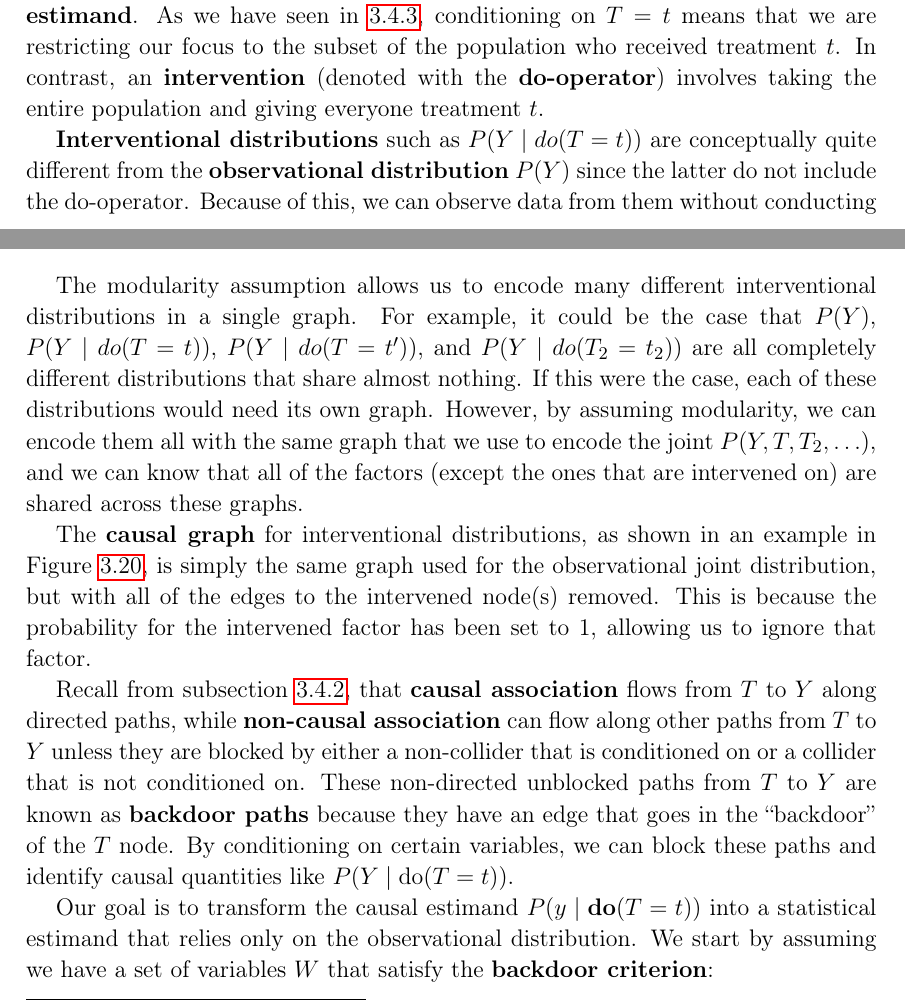
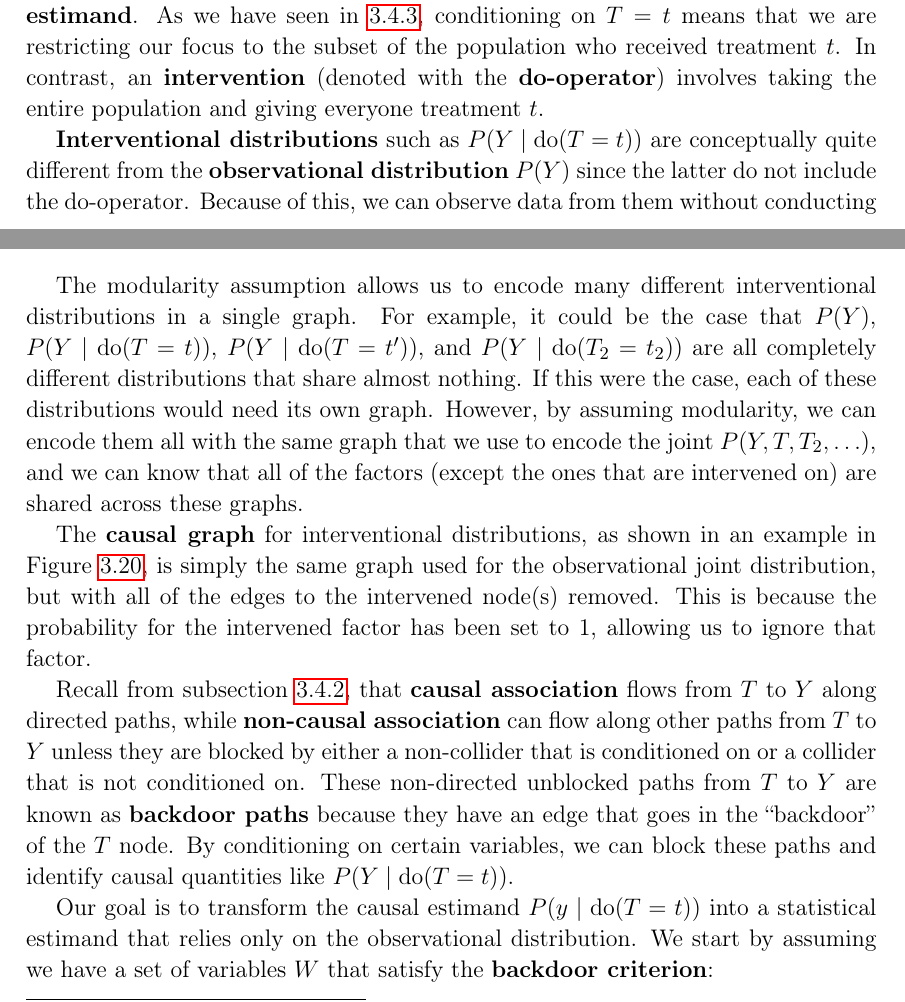
Before and after one commit to plspeziali/master-thesis, a LaTeX thesis (template-unipg.tex, which reads chapters/ch3.tex): two parts of pages 39 and 40 of 81, joined at a grey line, cut so that both start at the same text. Compiled offline with pdfLaTeX.

Commit message:
Corrected notation of do operator

```diff
--- a/chapters/ch3.tex
+++ b/chapters/ch3.tex
@@ -1110,7 +1110,7 @@ of the population who received treatment \( t \). In contrast, an \textbf{interv
 (denoted with the \textbf{do-operator}) involves taking the entire population and
 giving everyone treatment \( t \).
 
-\textbf{Interventional distributions} such as \( P(Y \mid do(T = t)) \)
+\textbf{Interventional distributions} such as \( P(Y \mid \text{do}(T = t)) \)
 are conceptually quite different from the \textbf{observational distribution} \( P(Y) \)
 since the latter do not include the do-operator.
 Because of this, we can observe data from them without conducting any experiments.
@@ -1143,8 +1143,8 @@ If we intervene on a set of nodes \( S \subseteq [n] \)\footnote{We use \( [n] \
 
 The modularity assumption allows us to encode many different interventional
 distributions in a single graph. For example, it could be the case that
-\( P(Y) \), \( P(Y \mid do(T = t)) \), \( P(Y \mid do(T = t')) \), and
-\( P(Y \mid do(T_2 = t_2)) \) are all completely different distributions that
+\( P(Y) \), \( P(Y \mid \text{do}(T = t)) \), \( P(Y \mid \text{do}(T = t')) \), and
+\( P(Y \mid \text{do}(T_2 = t_2)) \) are all completely different distributions that
 share almost nothing. If this were the case, each of these distributions would
 need its own graph. However, by assuming modularity, we can encode them all
 with the same graph that we use to encode the joint \( P(Y, T, T_2, \ldots) \),
@@ -1179,7 +1179,7 @@ By conditioning on certain variables, we can block these paths and
 identify causal quantities like \( P(Y \mid \text{do}(T = t)) \).
 
 Our goal is to transform the causal estimand
-\( P(y \mid \textbf{do}(T = t)) \) into a statistical estimand
+\( P(y \mid \text{do}(T = t)) \) into a statistical estimand
 that relies only on the observational distribution.
 We start by assuming we have a set of variables \( W \) that satisfy
 the \textbf{backdoor criterion}:\\
```
Also changed, not shown: chapters/ch3.tex (2 more changed lines).
